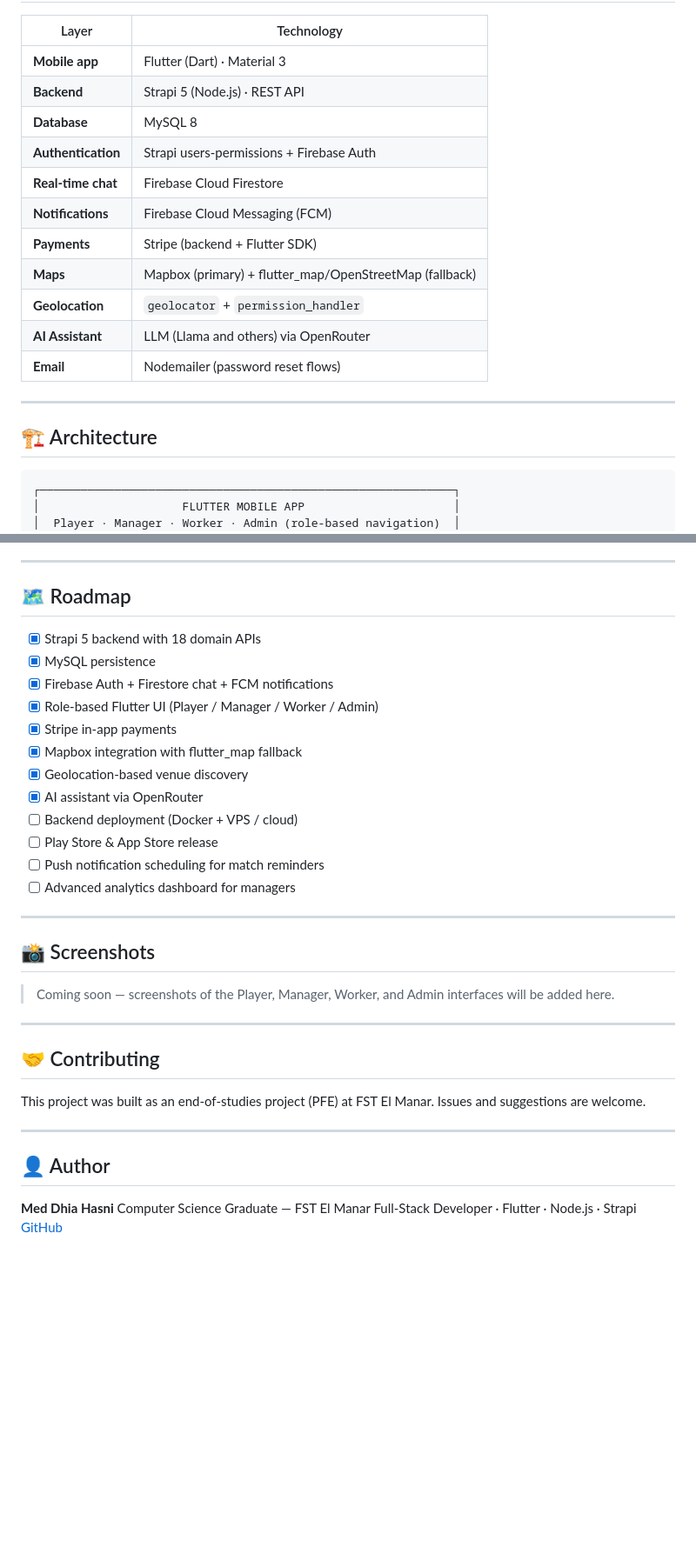
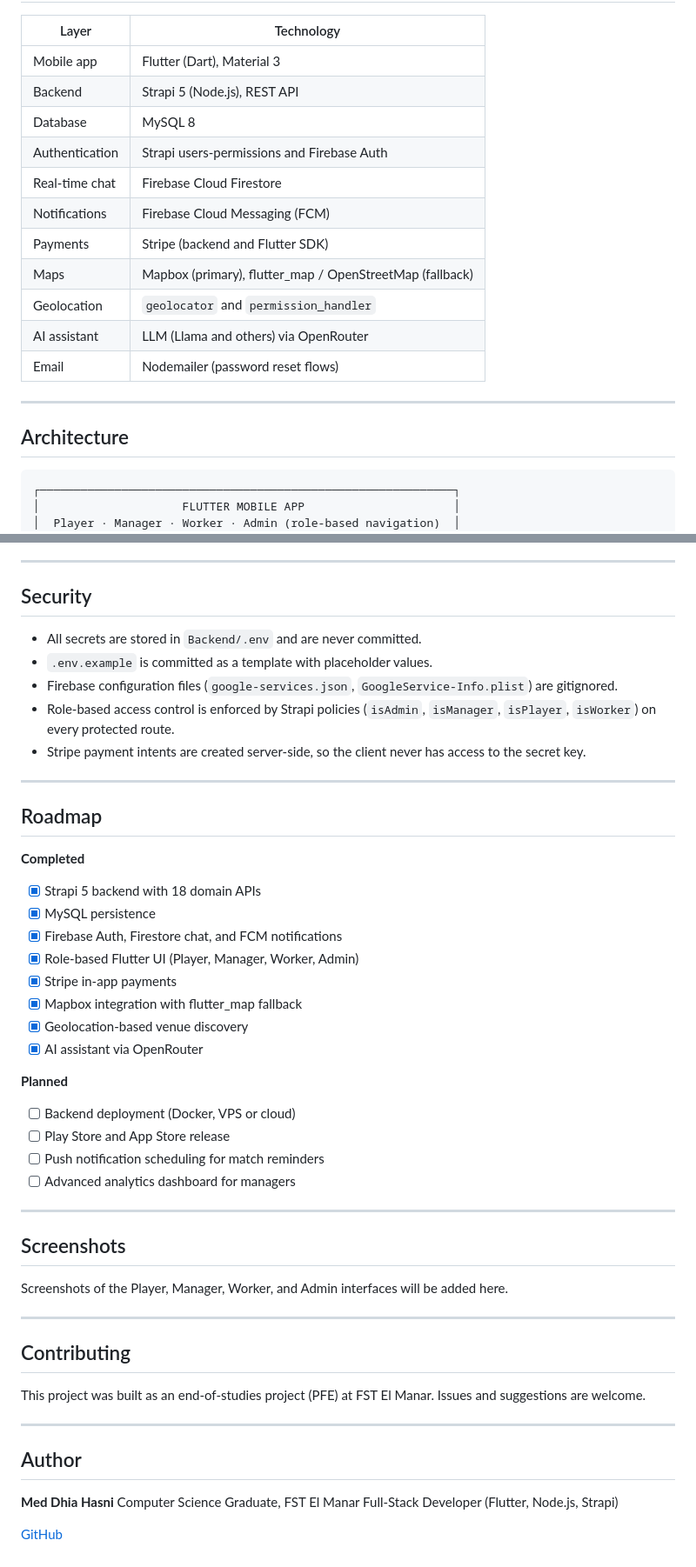
Before and after one commit to MedDhiaHasni/MySportaPorject, a Markdown page: README.md, 2 parts joined by grey strips. Shown at 87% size. Drawn GitHub-style; blank space fills up the shorter version.

````diff
--- a/README.md
+++ b/README.md
@@ -50,21 +60,21 @@
 
 | Layer              | Technology                                              |
 |--------------------|---------------------------------------------------------|
-| **Mobile app**     | Flutter (Dart) · Material 3                             |
-| **Backend**        | Strapi 5 (Node.js) · REST API                           |
-| **Database**       | MySQL 8                                                 |
-| **Authentication** | Strapi users-permissions + Firebase Auth                |
-| **Real-time chat** | Firebase Cloud Firestore                                |
-| **Notifications**  | Firebase Cloud Messaging (FCM)                          |
-| **Payments**       | Stripe (backend + Flutter SDK)                          |
-| **Maps**           | Mapbox (primary) + flutter_map/OpenStreetMap (fallback) |
-| **Geolocation**    | `geolocator` + `permission_handler`                     |
-| **AI Assistant**   | LLM (Llama and others) via OpenRouter                   |
-| **Email**          | Nodemailer (password reset flows)                       |
+| Mobile app         | Flutter (Dart), Material 3                              |
+| Backend            | Strapi 5 (Node.js), REST API                            |
+| Database           | MySQL 8                                                 |
+| Authentication     | Strapi users-permissions and Firebase Auth              |
+| Real-time chat     | Firebase Cloud Firestore                                |
+| Notifications      | Firebase Cloud Messaging (FCM)                          |
+| Payments           | Stripe (backend and Flutter SDK)                        |
+| Maps               | Mapbox (primary), flutter_map / OpenStreetMap (fallback)|
+| Geolocation        | `geolocator` and `permission_handler`                   |
+| AI assistant       | LLM (Llama and others) via OpenRouter                   |
+| Email              | Nodemailer (password reset flows)                       |
 
 ---
 
-## 🏗️ Architecture
+## Architecture
 
 ```text
 ┌─────────────────────────────────────────────────────────────┐
@@ -292,40 +304,54 @@ flutter run
 
 ---
 
-## 🗺️ Roadmap
+## Security
+
+- All secrets are stored in `Backend/.env` and are never committed.
+- `.env.example` is committed as a template with placeholder values.
+- Firebase configuration files (`google-services.json`, `GoogleService-Info.plist`) are gitignored.
+- Role-based access control is enforced by Strapi policies (`isAdmin`, `isManager`, `isPlayer`, `isWorker`) on every protected route.
+- Stripe payment intents are created server-side, so the client never has access to the secret key.
+
+---
+
+## Roadmap
+
+**Completed**
 
 - [x] Strapi 5 backend with 18 domain APIs
 - [x] MySQL persistence
-- [x] Firebase Auth + Firestore chat + FCM notifications
-- [x] Role-based Flutter UI (Player / Manager / Worker / Admin)
+- [x] Firebase Auth, Firestore chat, and FCM notifications
+- [x] Role-based Flutter UI (Player, Manager, Worker, Admin)
 - [x] Stripe in-app payments
 - [x] Mapbox integration with flutter_map fallback
 - [x] Geolocation-based venue discovery
 - [x] AI assistant via OpenRouter
-- [ ] Backend deployment (Docker + VPS / cloud)
-- [ ] Play Store & App Store release
+
+**Planned**
+
+- [ ] Backend deployment (Docker, VPS or cloud)
+- [ ] Play Store and App Store release
 - [ ] Push notification scheduling for match reminders
 - [ ] Advanced analytics dashboard for managers
 
 ---
 
-## 📸 Screenshots
+## Screenshots
 
-> Coming soon — screenshots of the Player, Manager, Worker, and Admin
-> interfaces will be added here.
+Screenshots of the Player, Manager, Worker, and Admin interfaces will be added here.
 
 ---
 
-## 🤝 Contributing
+## Contributing
 
-This project was built as an end-of-studies project (PFE) at FST El Manar.
-Issues and suggestions are welcome.
+This project was built as an end-of-studies project (PFE) at FST El Manar. Issues and suggestions are welcome.
 
 ---
 
-## 👤 Author
+## Author
 
 **Med Dhia Hasni**
-Computer Science Graduate — FST El Manar
-Full-Stack Developer · Flutter · Node.js · Strapi
+Computer Science Graduate, FST El Manar
+Full-Stack Developer (Flutter, Node.js, Strapi)
+
 [GitHub](https://github.com/MedDhiaHasni)
````
Also changed, not shown: other parts of README.md (+80 -68 lines).
